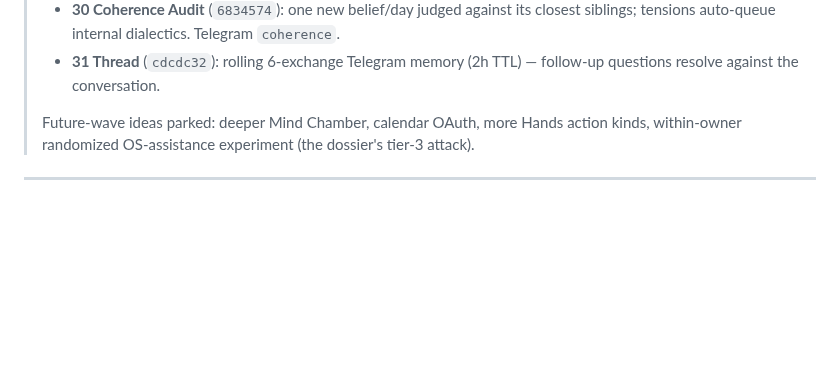
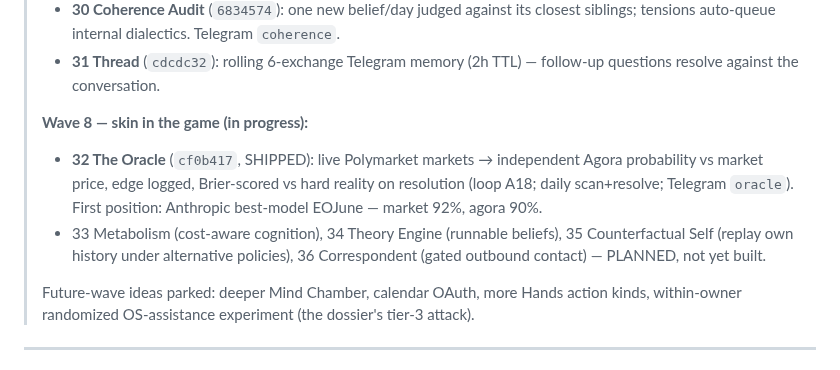
Before and after one commit to DanceNitra/agora, a Markdown page: FRONTIERS.md, the part around the change. Drawn GitHub-style; blank space fills up the shorter version.

Commit message:
FRONTIERS.md: wave 8 opened - Oracle (#32) shipped, 33-36 planned
Co-Authored-By: Claude Fable 5 <noreply@anthropic.com>

```diff
--- a/FRONTIERS.md
+++ b/FRONTIERS.md
@@ -69,6 +69,15 @@
 >   tensions auto-queue internal dialectics. Telegram `coherence`.
 > - **31 Thread** (`cdcdc32`): rolling 6-exchange Telegram memory (2h TTL) — follow-up questions
 >   resolve against the conversation.
+>
+> **Wave 8 — skin in the game (in progress):**
+> - **32 The Oracle** (`cf0b417`, SHIPPED): live Polymarket markets → independent Agora
+>   probability vs market price, edge logged, Brier-scored vs hard reality on resolution
+>   (loop A18; daily scan+resolve; Telegram `oracle`). First position: Anthropic best-model
+>   EOJune — market 92%, agora 90%.
+> - 33 Metabolism (cost-aware cognition), 34 Theory Engine (runnable beliefs),
+>   35 Counterfactual Self (replay own history under alternative policies),
+>   36 Correspondent (gated outbound contact) — PLANNED, not yet built.
 >
 > Future-wave ideas parked: deeper Mind Chamber, calendar OAuth, more Hands action kinds,
 > within-owner randomized OS-assistance experiment (the dossier's tier-3 attack).
```
